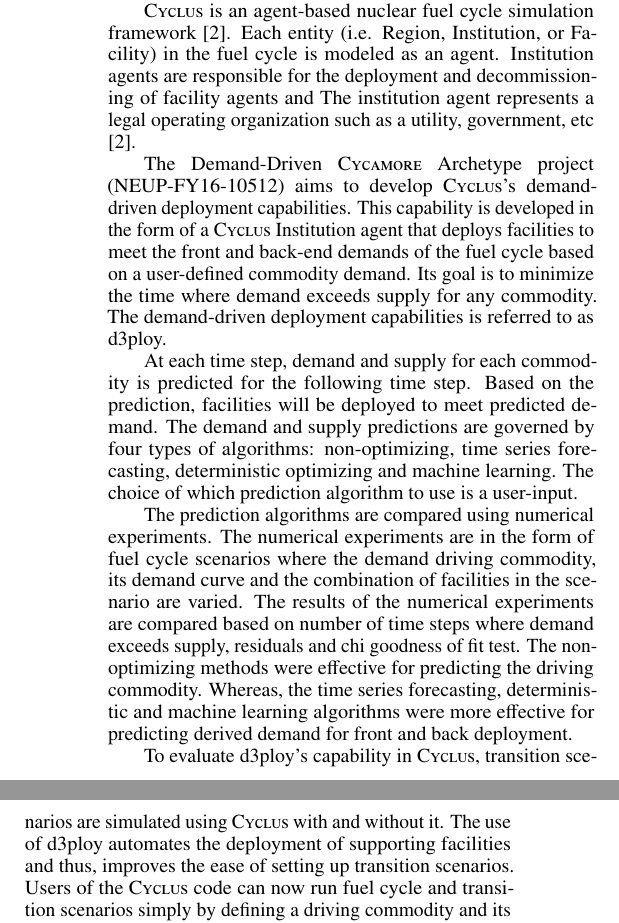
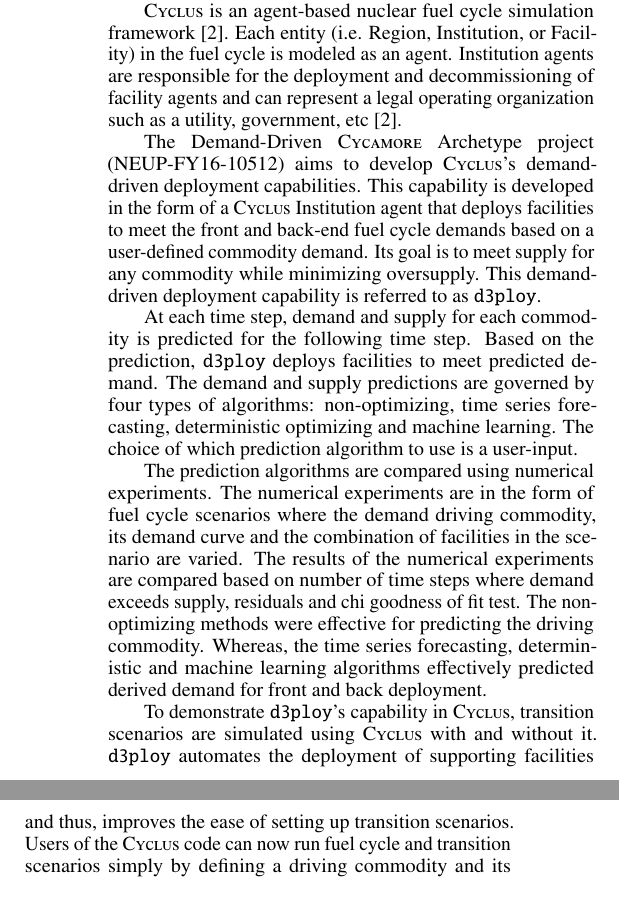
Before and after one commit to arfc/2019-chee-global, a LaTeX document (chee-global-abstract.tex): two parts of the columns of the page, joined at a grey line, cut so that both start at the same text. Compiled offline with pdfLaTeX.

Commit message:
Apply suggestions from code review
Co-Authored-By: gwenchee <gwendolynchee95@gmail.com>

```diff
--- a/chee-global-abstract.tex
+++ b/chee-global-abstract.tex
@@ -58,19 +58,19 @@
 as an agent.
 Institution agents
 are responsible for the deployment and decommissioning of facility agents and
-The institution agent represents a legal operating organization such as a
+can represent a legal operating organization such as a
 utility, government, etc \cite{huff_fundamental_2016}.
 
 The Demand-Driven \Cycamore Archetype project (NEUP-FY16-10512) aims to
 develop \Cyclus's demand-driven deployment capabilities.
 This capability is developed in the form of a \Cyclus Institution agent that
-deploys facilities to meet the front and back-end demands of the fuel cycle
+deploys facilities to meet the front and back-end fuel cycle demands
 based on a user-defined commodity demand.
-Its goal is to minimize the time where demand exceeds supply for any commodity.
-The demand-driven deployment capabilities is referred to as d3ploy.
+Its goal is to meet supply for any commodity while minimizing oversupply.
+This demand-driven deployment capability is referred to as \texttt{d3ploy}.
 
 At each time step, demand and supply for each commodity is predicted for the
-following time step. Based on the prediction, facilities will be deployed to
+following time step. Based on the prediction, \texttt{d3ploy} deploys facilities to
 meet predicted demand.
 The demand and supply predictions are governed by four types of algorithms:
 non-optimizing, time series forecasting, deterministic optimizing and machine
@@ -85,12 +85,12 @@
 steps where demand exceeds supply, residuals and chi goodness of fit test.
 The non-optimizing methods were effective for predicting the driving commodity.
 Whereas, the time series forecasting, deterministic and machine learning
-algorithms were more effective for predicting derived demand for front and
+algorithms effectively predicted derived demand for front and
 back deployment.
 
-To evaluate d3ploy's capability in \Cyclus, transition scenarios
+To demonstrate \texttt{d3ploy}'s capability in \Cyclus, transition scenarios
 are simulated using \Cyclus with and without it.
-The use of d3ploy automates the deployment of supporting facilities and thus,
+\texttt{d3ploy} automates the deployment of supporting facilities and thus,
 improves the ease of setting up transition scenarios.
 Users of the \Cyclus code can now run fuel cycle and transition scenarios simply
 by defining a driving commodity and its demand curve.
```
